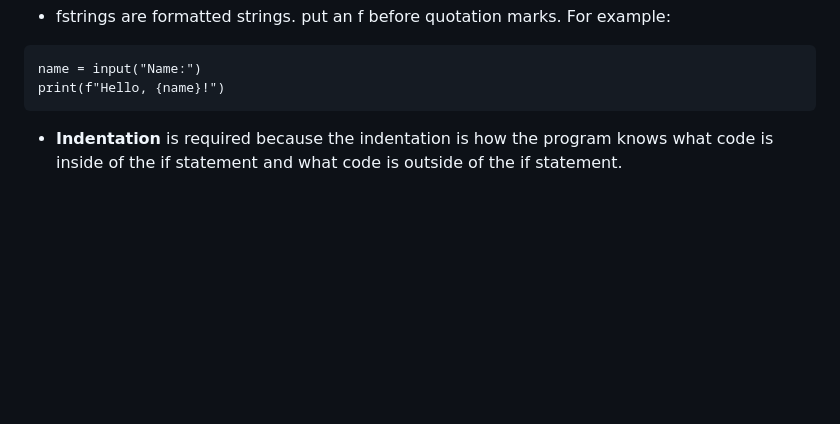
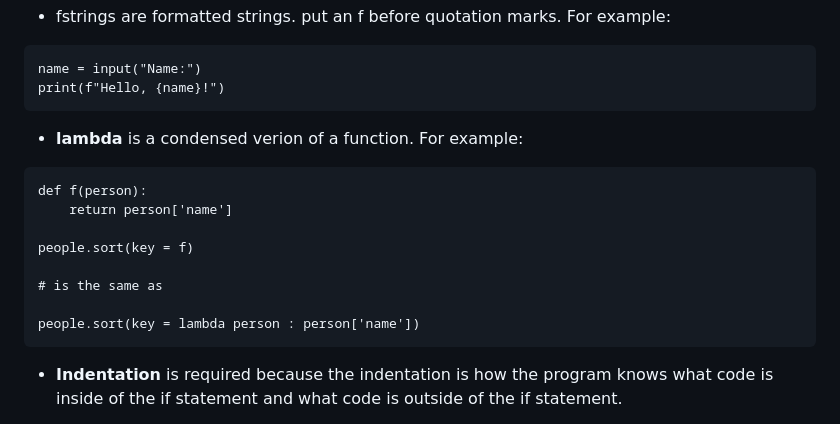
Before and after one commit to patelsuhani/web_programming, a Markdown page: lecture_2/notes.md, the part around the change. GitHub-like rendering; blank space fills up the shorter version.

Commit message:
feat: lambda

````diff
--- a/lecture_2/notes.md
+++ b/lecture_2/notes.md
@@ -45,7 +45,17 @@ Developing programs in Python.
 name = input("Name:")
 print(f"Hello, {name}!")
 ```
+* **lambda** is a condensed verion of a function. For example:
+```
+def f(person):
+    return person['name']
 
+people.sort(key = f)
+
+# is the same as
+
+people.sort(key = lambda person : person['name'])
+```
 * **Indentation** is required because the indentation is how the program knows what code is inside of the if statement and what code is outside of the if statement.
 
 * **Sequences** in Python are data types that store values in some sort of sequence or some collection of values altogether. Multiple elements can have the same value.
````
